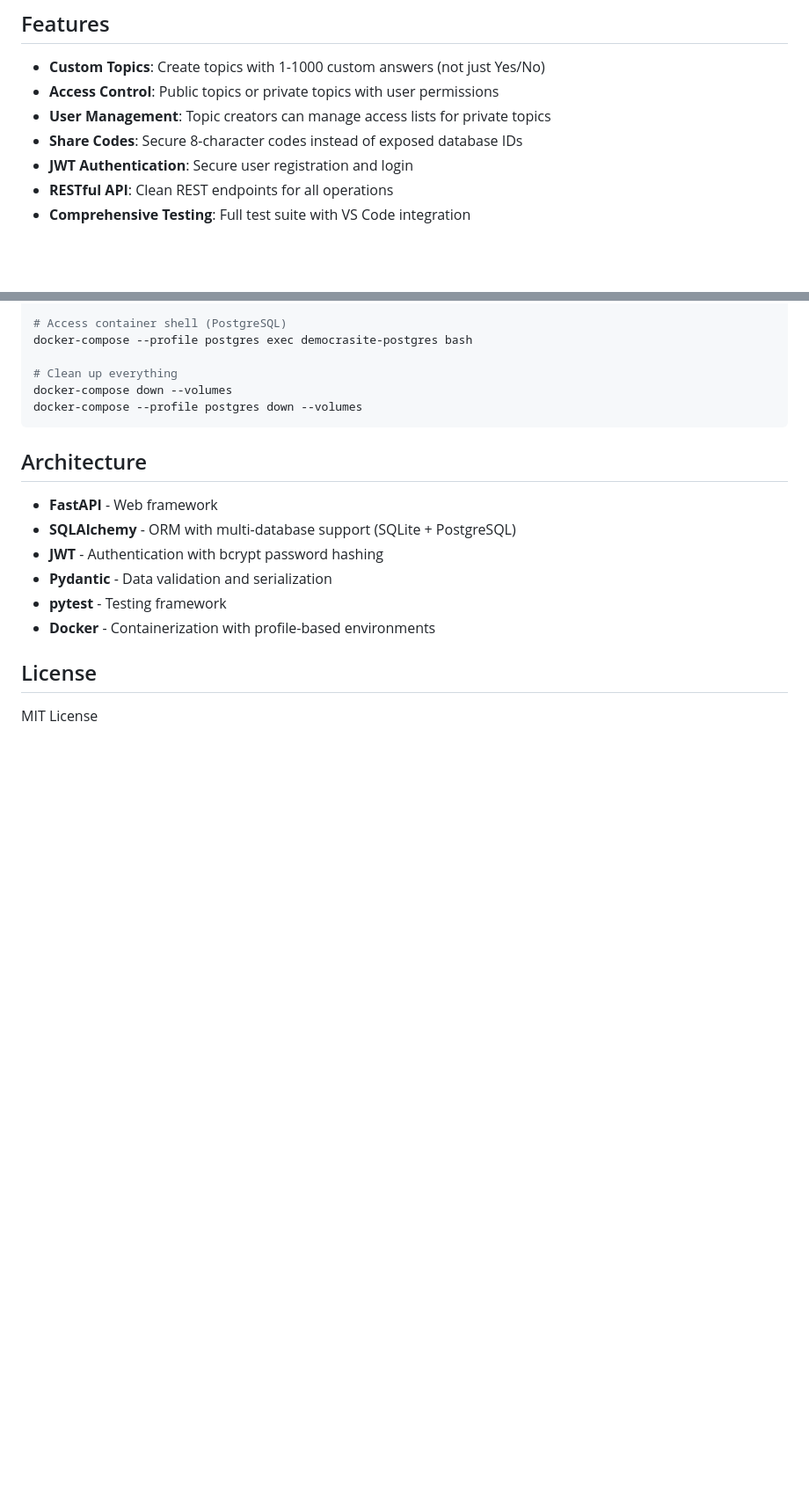
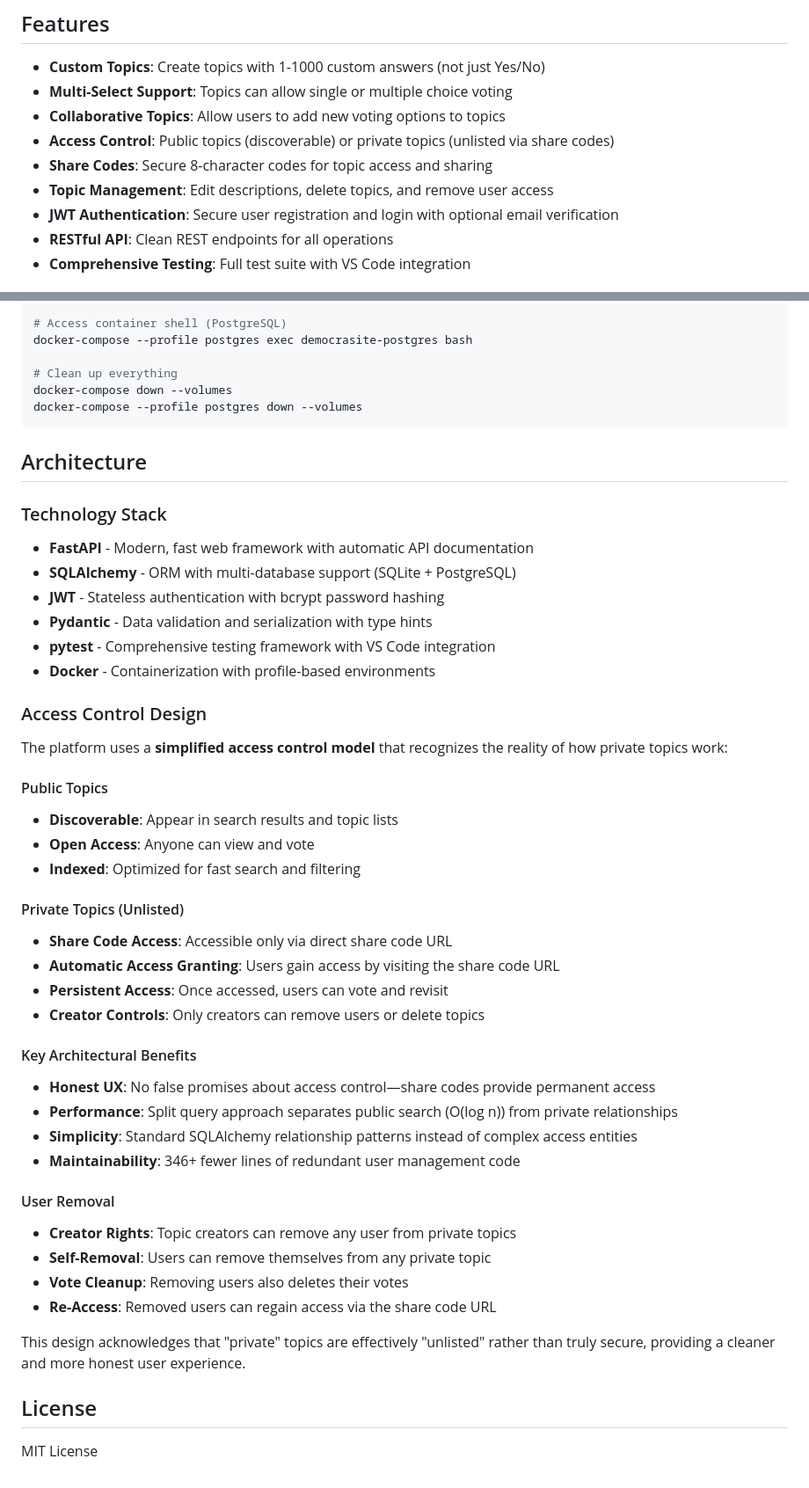
Before and after one commit to PedroFlores1996/democrasite, a Markdown page: README.md, 2 parts joined by grey strips. Shown: that part at 88% size. Rendered like a GitHub page; blank space fills up the shorter version.

```diff
--- a/README.md
+++ b/README.md
@@ -5,10 +5,12 @@ A FastAPI-based democratic voting platform that allows users to create topics wi
 ## Features
 
 - **Custom Topics**: Create topics with 1-1000 custom answers (not just Yes/No)
-- **Access Control**: Public topics or private topics with user permissions
-- **User Management**: Topic creators can manage access lists for private topics
-- **Share Codes**: Secure 8-character codes instead of exposed database IDs
-- **JWT Authentication**: Secure user registration and login
+- **Multi-Select Support**: Topics can allow single or multiple choice voting
+- **Collaborative Topics**: Allow users to add new voting options to topics
+- **Access Control**: Public topics (discoverable) or private topics (unlisted via share codes)
+- **Share Codes**: Secure 8-character codes for topic access and sharing
+- **Topic Management**: Edit descriptions, delete topics, and remove user access
+- **JWT Authentication**: Secure user registration and login with optional email verification
 - **RESTful API**: Clean REST endpoints for all operations
 - **Comprehensive Testing**: Full test suite with VS Code integration
 
@@ -292,12 +390,42 @@ docker-compose --profile postgres down --volumes
 
 ## Architecture
 
-- **FastAPI** - Web framework
+### Technology Stack
+- **FastAPI** - Modern, fast web framework with automatic API documentation
 - **SQLAlchemy** - ORM with multi-database support (SQLite + PostgreSQL)
-- **JWT** - Authentication with bcrypt password hashing
-- **Pydantic** - Data validation and serialization
-- **pytest** - Testing framework
+- **JWT** - Stateless authentication with bcrypt password hashing
+- **Pydantic** - Data validation and serialization with type hints
+- **pytest** - Comprehensive testing framework with VS Code integration
 - **Docker** - Containerization with profile-based environments
+
+### Access Control Design
+
+The platform uses a **simplified access control model** that recognizes the reality of how private topics work:
+
+#### Public Topics
+- **Discoverable**: Appear in search results and topic lists
+- **Open Access**: Anyone can view and vote
+- **Indexed**: Optimized for fast search and filtering
+
+#### Private Topics (Unlisted)
+- **Share Code Access**: Accessible only via direct share code URL
+- **Automatic Access Granting**: Users gain access by visiting the share code URL
+- **Persistent Access**: Once accessed, users can vote and revisit
+- **Creator Controls**: Only creators can remove users or delete topics
+
+#### Key Architectural Benefits
+- **Honest UX**: No false promises about access control—share codes provide permanent access
+- **Performance**: Split query approach separates public search (O(log n)) from private relationships
+- **Simplicity**: Standard SQLAlchemy relationship patterns instead of complex access entities
+- **Maintainability**: 346+ fewer lines of redundant user management code
+
+#### User Removal
+- **Creator Rights**: Topic creators can remove any user from private topics
+- **Self-Removal**: Users can remove themselves from any private topic
+- **Vote Cleanup**: Removing users also deletes their votes
+- **Re-Access**: Removed users can regain access via the share code URL
+
+This design acknowledges that "private" topics are effectively "unlisted" rather than truly secure, providing a cleaner and more honest user experience.
 
 ## License
 
```
Also changed, not shown: other parts of README.md (+126 -30 lines).
